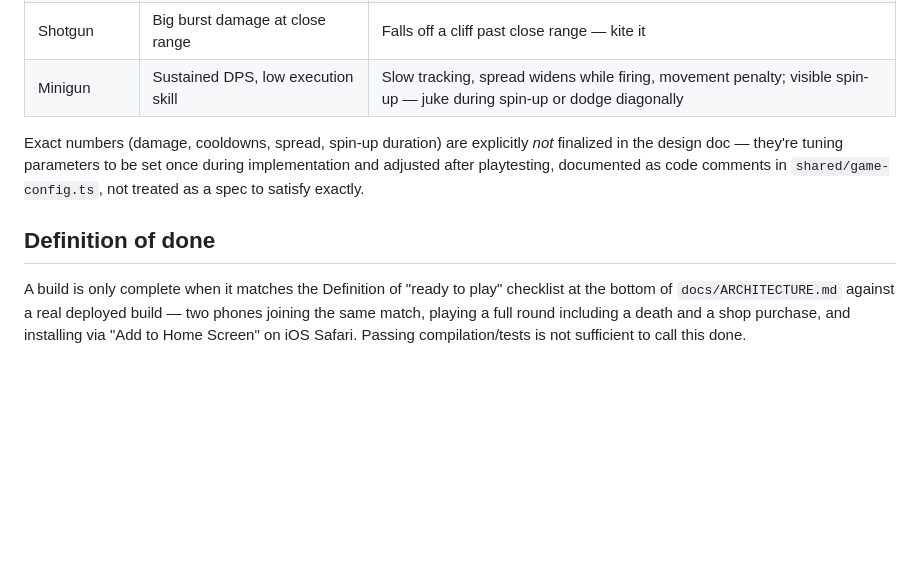
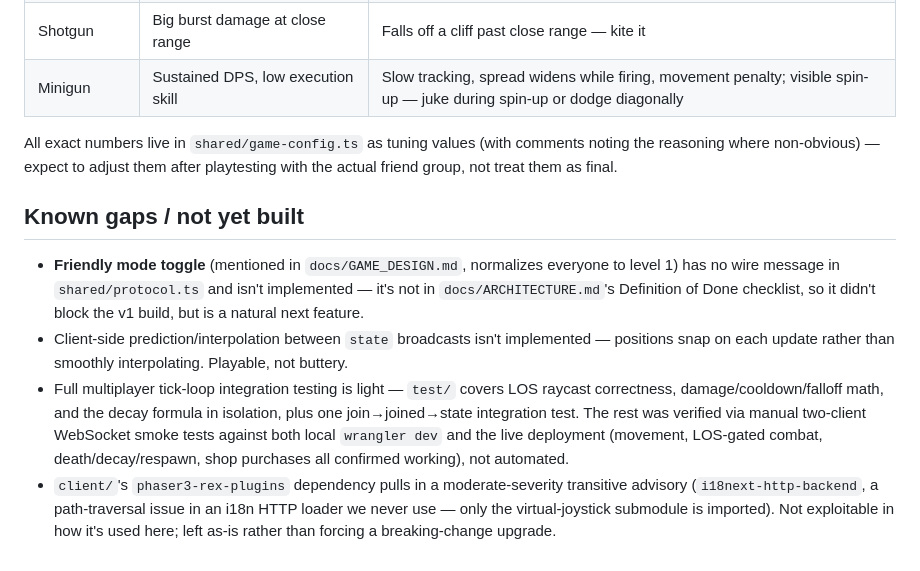
Before and after one commit to ItsSebis/pvp-shooter, a Markdown page: CLAUDE.md, the part around one of its changes. GitHub-like rendering; blank space fills up the shorter version.

```diff
--- a/CLAUDE.md
+++ b/CLAUDE.md
@@ -64,15 +107,26 @@ core to the game, not incidental:
 | Shotgun | Big burst damage at close range | Falls off a cliff past close range — kite it |
 | Minigun | Sustained DPS, low execution skill | Slow tracking, spread widens while firing, movement penalty; visible spin-up — juke during spin-up or dodge diagonally |
 
-Exact numbers (damage, cooldowns, spread, spin-up duration) are explicitly *not*
-finalized in the design doc — they're tuning parameters to be set once during
-implementation and adjusted after playtesting, documented as code comments in
-`shared/game-config.ts`, not treated as a spec to satisfy exactly.
+All exact numbers live in `shared/game-config.ts` as tuning values (with comments
+noting the reasoning where non-obvious) — expect to adjust them after playtesting with
+the actual friend group, not treat them as final.
 
-## Definition of done
+## Known gaps / not yet built
 
-A build is only complete when it matches the Definition of "ready to play" checklist
-at the bottom of `docs/ARCHITECTURE.md` against a real deployed build — two phones
-joining the same match, playing a full round including a death and a shop purchase,
-and installing via "Add to Home Screen" on iOS Safari. Passing compilation/tests is
-not sufficient to call this done.
+- **Friendly mode toggle** (mentioned in `docs/GAME_DESIGN.md`, normalizes everyone to
+  level 1) has no wire message in `shared/protocol.ts` and isn't implemented — it's not
+  in `docs/ARCHITECTURE.md`'s Definition of Done checklist, so it didn't block the v1
+  build, but is a natural next feature.
+- Client-side prediction/interpolation between `state` broadcasts isn't implemented —
+  positions snap on each update rather than smoothly interpolating. Playable, not
+  buttery.
+- Full multiplayer tick-loop integration testing is light — `test/` covers LOS raycast
+  correctness, damage/cooldown/falloff math, and the decay formula in isolation, plus
+  one join→joined→state integration test. The rest was verified via manual two-client
+  WebSocket smoke tests against both local `wrangler dev` and the live deployment
+  (movement, LOS-gated combat, death/decay/respawn, shop purchases all confirmed
+  working), not automated.
+- `client/`'s `phaser3-rex-plugins` dependency pulls in a moderate-severity transitive
+  advisory (`i18next-http-backend`, a path-traversal issue in an i18n HTTP loader we
+  never use — only the virtual-joystick submodule is imported). Not exploitable in how
+  it's used here; left as-is rather than forcing a breaking-change upgrade.
```
Also changed, not shown: other parts of CLAUDE.md (+76 -33 lines).
